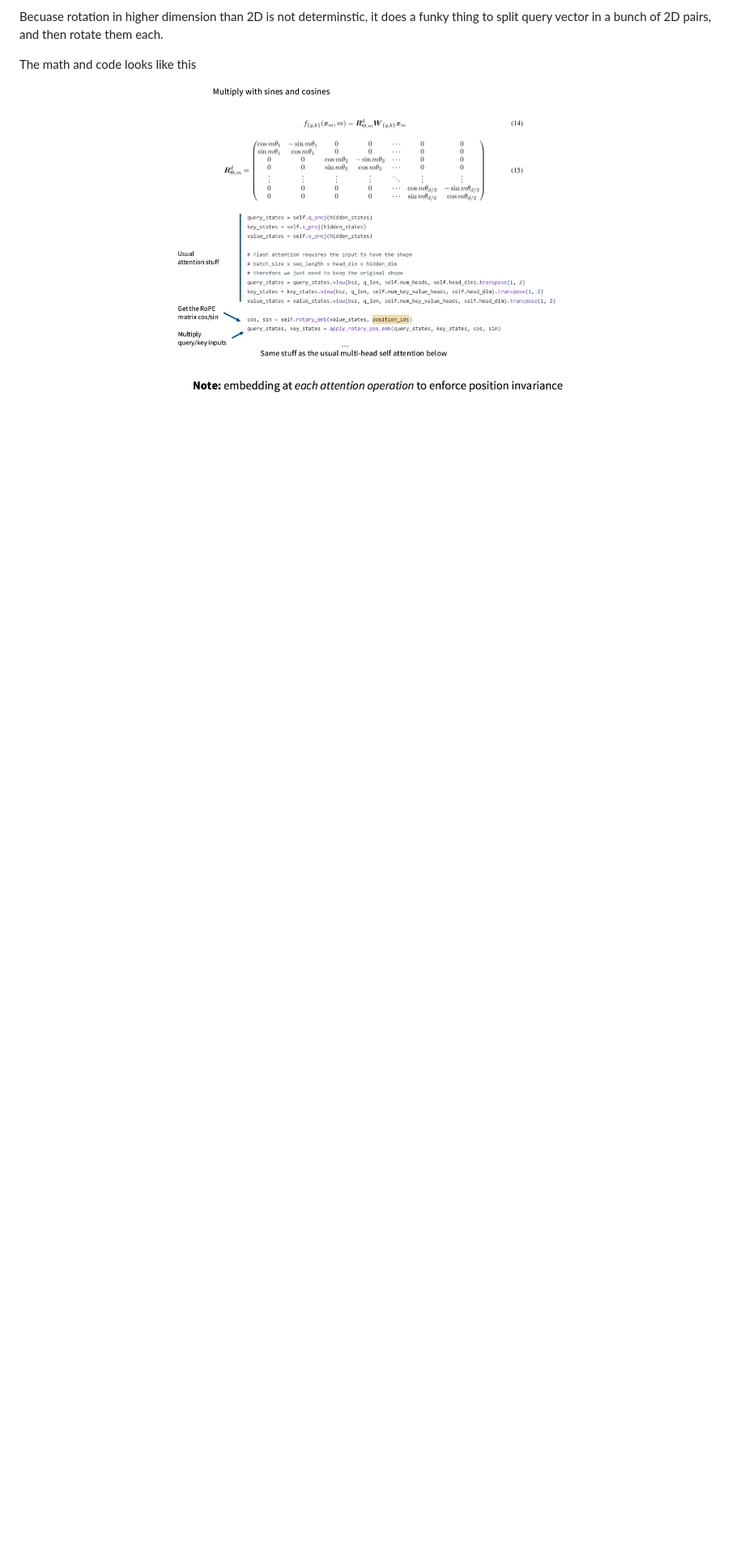
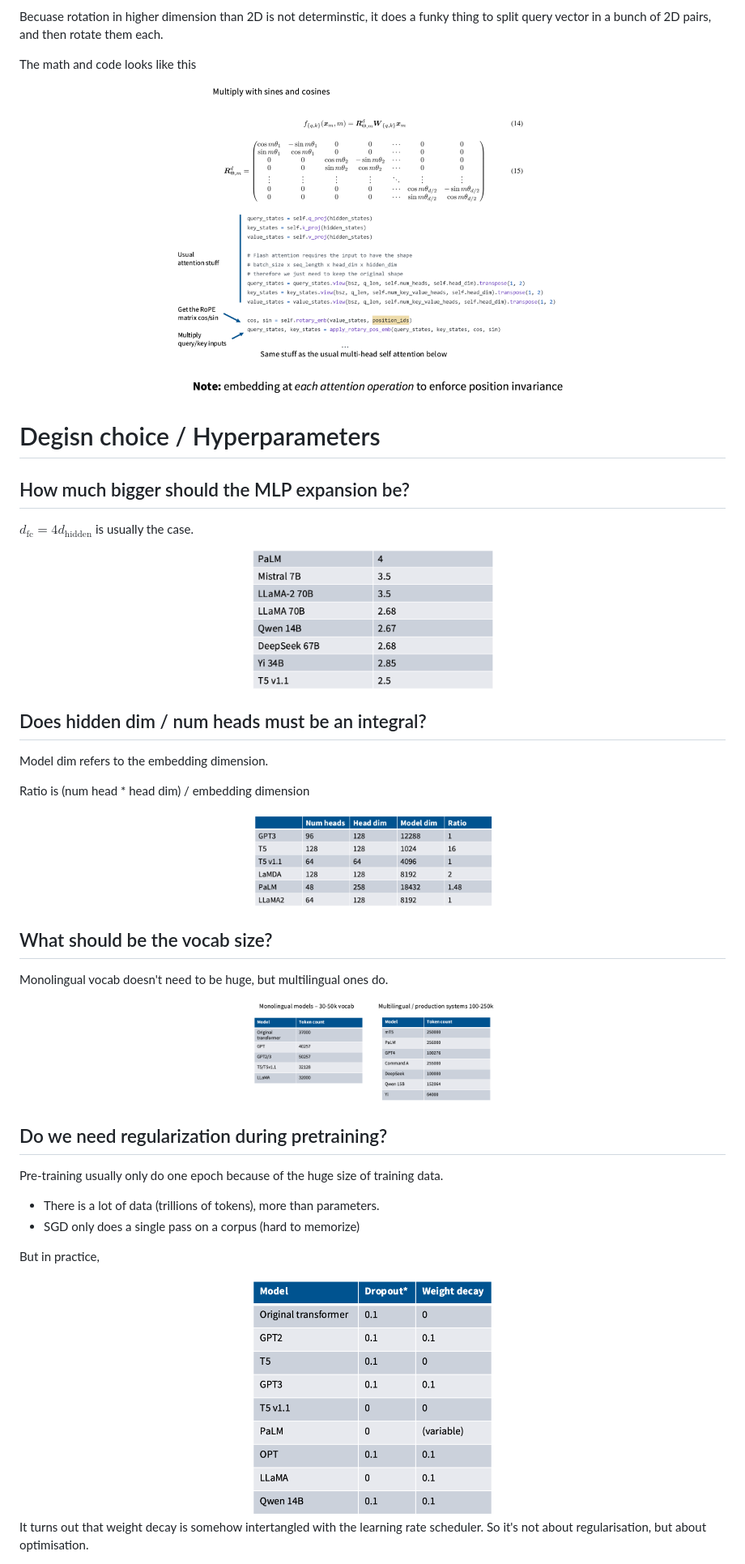
Before and after one commit to ruili-pml/LLM-from-scratch, a Markdown page: <3> modern transformer/architecture.md, the part around the change printed below. Shown: that part at 81% size. Rendered like a GitHub page; pictures changed too: <3> modern transformer/imgs/fc-dim.png (added), <3> modern transformer/imgs/multi-head-dim.png (added), <3> modern transformer/imgs/regularisation.png (added); blank space fills up the shorter version.

Commit message:
degisn choice

```diff
--- a/<3> modern transformer/architecture.md
+++ b/<3> modern transformer/architecture.md
@@ -114,3 +116,45 @@ The math and code looks like this
 <div align="center">
 <img src="imgs/rope-code.png" width="500"/>
 </div>
+
+# Degisn choice / Hyperparameters
+
+## How much bigger should the MLP expansion be?
+
+$d_{\text{fc}} =4 d_{\text{hidden}}$ is usually the case.
+
+<div align="center">
+<img src="imgs/fc-dim.png" width="300"/>
+</div>
+
+## Does hidden dim / num heads must be an integral?
+Model dim refers to the embedding dimension.
+
+Ratio is (num head * head dim) / embedding dimension
+
+<div align="center">
+<img src="imgs/multi-head-dim.png" width="300"/>
+</div>
+
+## What should be the vocab size?
+Monolingual vocab doesn't need to be huge, but multilingual ones do.
+
+<div align="center">
+<img src="imgs/vocab-size.png" width="300"/>
+</div>
+
+## Do we need regularization during pretraining?
+
+Pre-training usually only do one epoch because of the huge size of training data.
+
+- There is a lot of data (trillions of tokens), more than parameters.
+- SGD only does a single pass on a corpus (hard to memorize)
+
+But in practice,
+
+<div align="center">
+<img src="imgs/regularisation.png" width="300"/>
+</div>
+
+It turns out that weight decay is somehow intertangled with the learning rate scheduler.
+So it's not about regularisation, but about optimisation.
```
Also changed, not shown: other parts of <3> modern transformer/architecture.md (+3 -1 lines).
